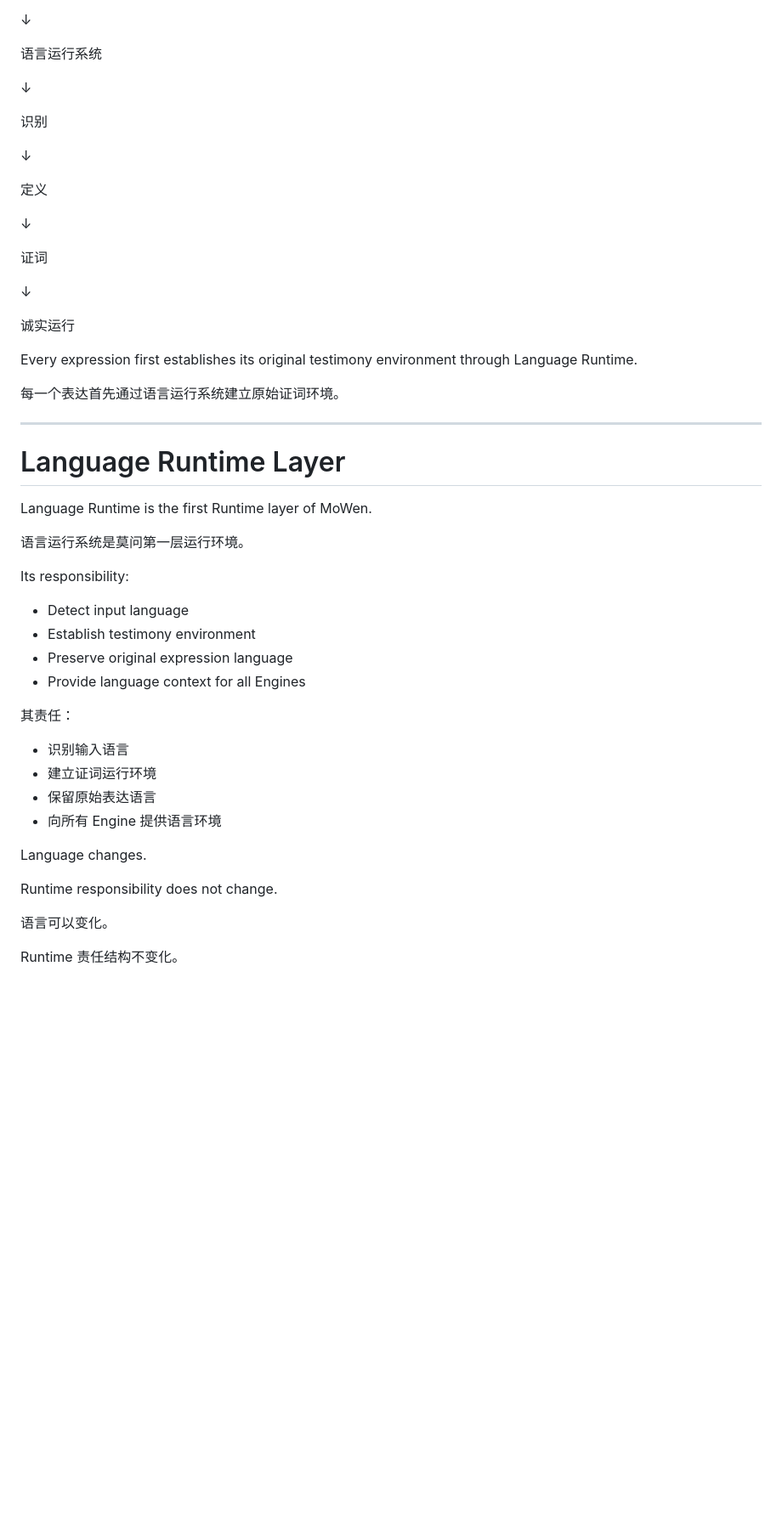
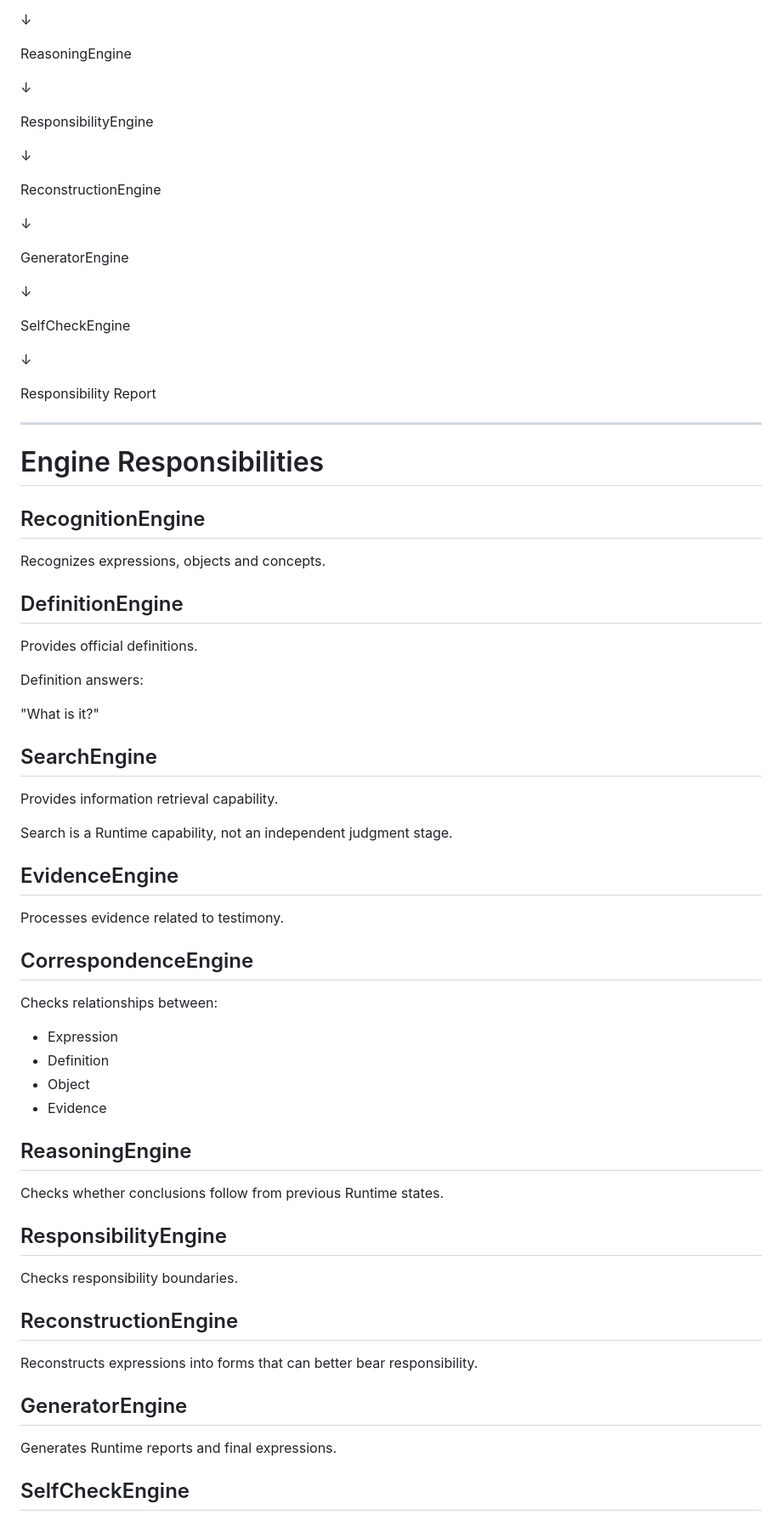
Before and after one commit to nickoay663-sketch/MoWen, a Markdown page: ARCHITECTURE.md, the part around one of its changes. Shown at 85% size. GitHub-like rendering; blank space fills up the shorter version.

```diff
--- a/ARCHITECTURE.md
+++ b/ARCHITECTURE.md
@@ -92,61 +86,89 @@ Honest Runtime
 
 ↓
 
-语言运行系统
+ReasoningEngine
 
 ↓
 
-识别
+ResponsibilityEngine
 
 ↓
 
-定义
+ReconstructionEngine
 
 ↓
 
-证词
+GeneratorEngine
 
 ↓
 
-诚实运行
+SelfCheckEngine
 
+↓
 
-Every expression first establishes its original testimony environment through Language Runtime.
-
-每一个表达首先通过语言运行系统建立原始证词环境。
+Responsibility Report
 
 
 ---
 
-# Language Runtime Layer
+# Engine Responsibilities
 
 
-Language Runtime is the first Runtime layer of MoWen.
+## RecognitionEngine
 
-语言运行系统是莫问第一层运行环境。
+Recognizes expressions, objects and concepts.
 
 
-Its responsibility:
+## DefinitionEngine
 
-- Detect input language
-- Establish testimony environment
-- Preserve original expression language
-- Provide language context for all Engines
+Provides official definitions.
+
+Definition answers:
+
+"What is it?"
 
 
-其责任：
+## SearchEngine
 
-- 识别输入语言
-- 建立证词运行环境
-- 保留原始表达语言
-- 向所有 Engine 提供语言环境
+Provides information retrieval capability.
+
+Search is a Runtime capability, not an independent judgment stage.
 
 
-Language changes.
+## EvidenceEngine
 
-Runtime responsibility does not change.
+Processes evidence related to testimony.
 
 
-语言可以变化。
+## CorrespondenceEngine
 
-Runtime 责任结构不变化。
+Checks relationships between:
+
+- Expression
+- Definition
+- Object
+- Evidence
+
+
+## ReasoningEngine
+
+Checks whether conclusions follow from previous Runtime states.
+
+
+## ResponsibilityEngine
+
+Checks responsibility boundaries.
+
+
+## ReconstructionEngine
+
+Reconstructs expressions into forms that can better bear responsibility.
+
+
+## GeneratorEngine
+
+Generates Runtime reports and final expressions.
+
+
+## SelfCheckEngine
+
```
Also changed, not shown: other parts of ARCHITECTURE.md (+96 -358 lines).
